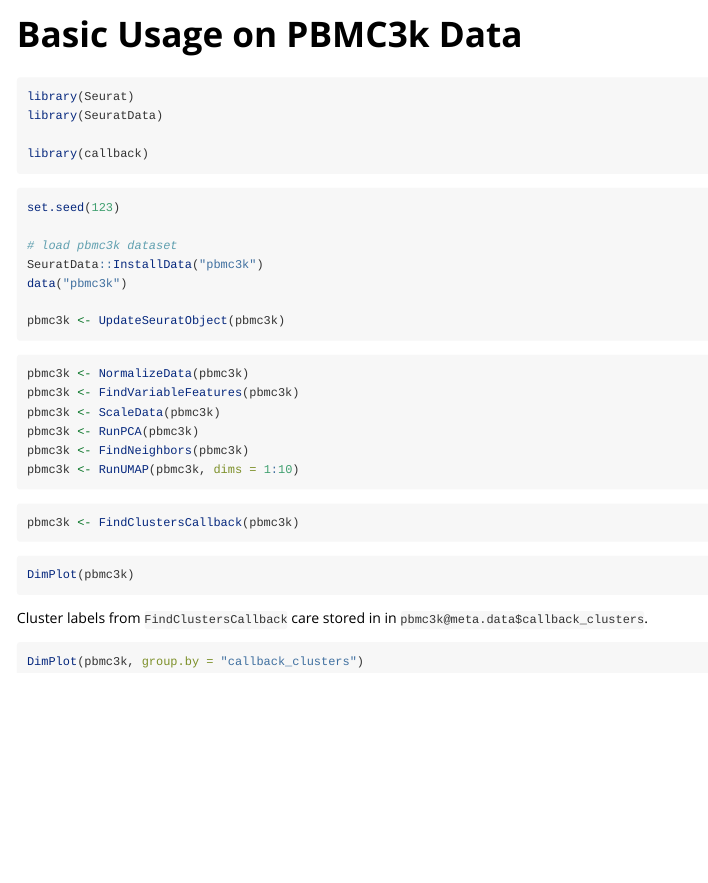
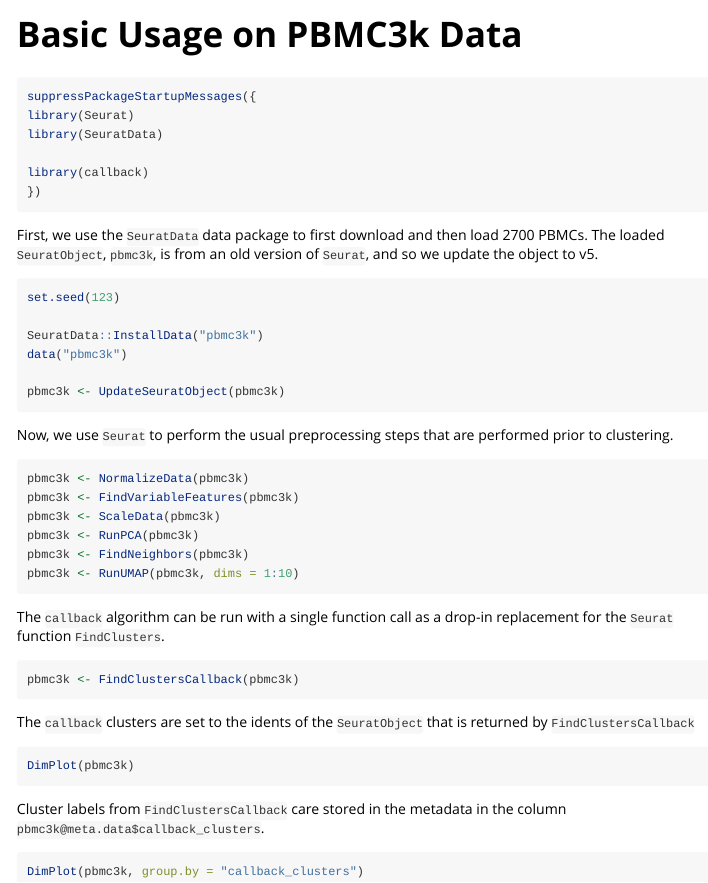
Before and after one commit to lcrawlab/callback, an R Markdown document (vignettes/basic-usage.Rmd): the page in a window 1100 px wide, from its top. Rendered offline with R 4.5, knitr and Pandoc, with nearby package versions; the code chunks are not run, so their results and figures are left out.

Commit message:
Write description of what the code is doing in basic usage vignette

````diff
--- a/vignettes/basic-usage.Rmd
+++ b/vignettes/basic-usage.Rmd
@@ -16,21 +16,28 @@ knitr::opts_chunk$set(
 ```
 
 ```{r setup}
+suppressPackageStartupMessages({
 library(Seurat)
 library(SeuratData)
 
 library(callback)
+})
 ```
+
+First, we use the `SeuratData` data package to first download and then load
+2700 PBMCs. The loaded `SeuratObject`, `pbmc3k`, is from an old version of
+`Seurat`, and so we update the object to v5.
 
 ```{r load_data}
 set.seed(123)
 
-# load pbmc3k dataset
 SeuratData::InstallData("pbmc3k")
 data("pbmc3k")
 
 pbmc3k <- UpdateSeuratObject(pbmc3k)
 ```
+
+Now, we use `Seurat` to perform the usual preprocessing steps that are performed prior to clustering.
 
 ```{r preprocessing}
 pbmc3k <- NormalizeData(pbmc3k)
@@ -41,15 +48,22 @@ pbmc3k <- FindNeighbors(pbmc3k)
 pbmc3k <- RunUMAP(pbmc3k, dims = 1:10)
 ```
 
+The `callback` algorithm can be run with a single function call as a drop-in
+replacement for the `Seurat` function `FindClusters`.
+
 ```{r run_callback}
 pbmc3k <- FindClustersCallback(pbmc3k)
 ```
+
+The `callback`  clusters are set to the idents of the `SeuratObject` that is
+returned by `FindClustersCallback`
 
 ```{r plot_umap}
 DimPlot(pbmc3k)
 ```
 
-Cluster labels from `FindClustersCallback` care stored in in `pbmc3k@meta.data$callback_clusters`.
+Cluster labels from `FindClustersCallback` care stored in the metadata in the
+column `pbmc3k@meta.data$callback_clusters`.
 
 ```{r plot_umap2}
 DimPlot(pbmc3k, group.by = "callback_clusters")
````
